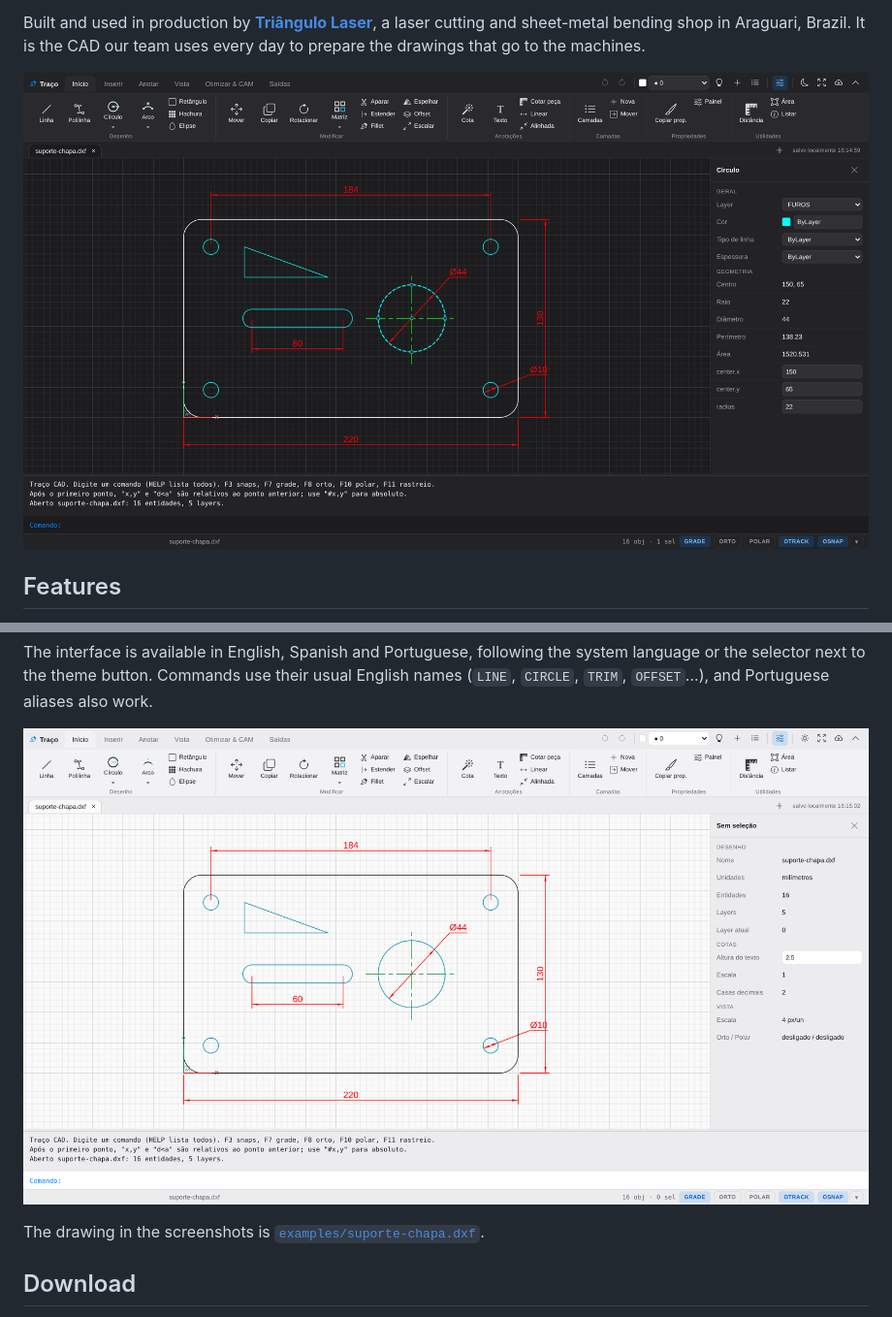
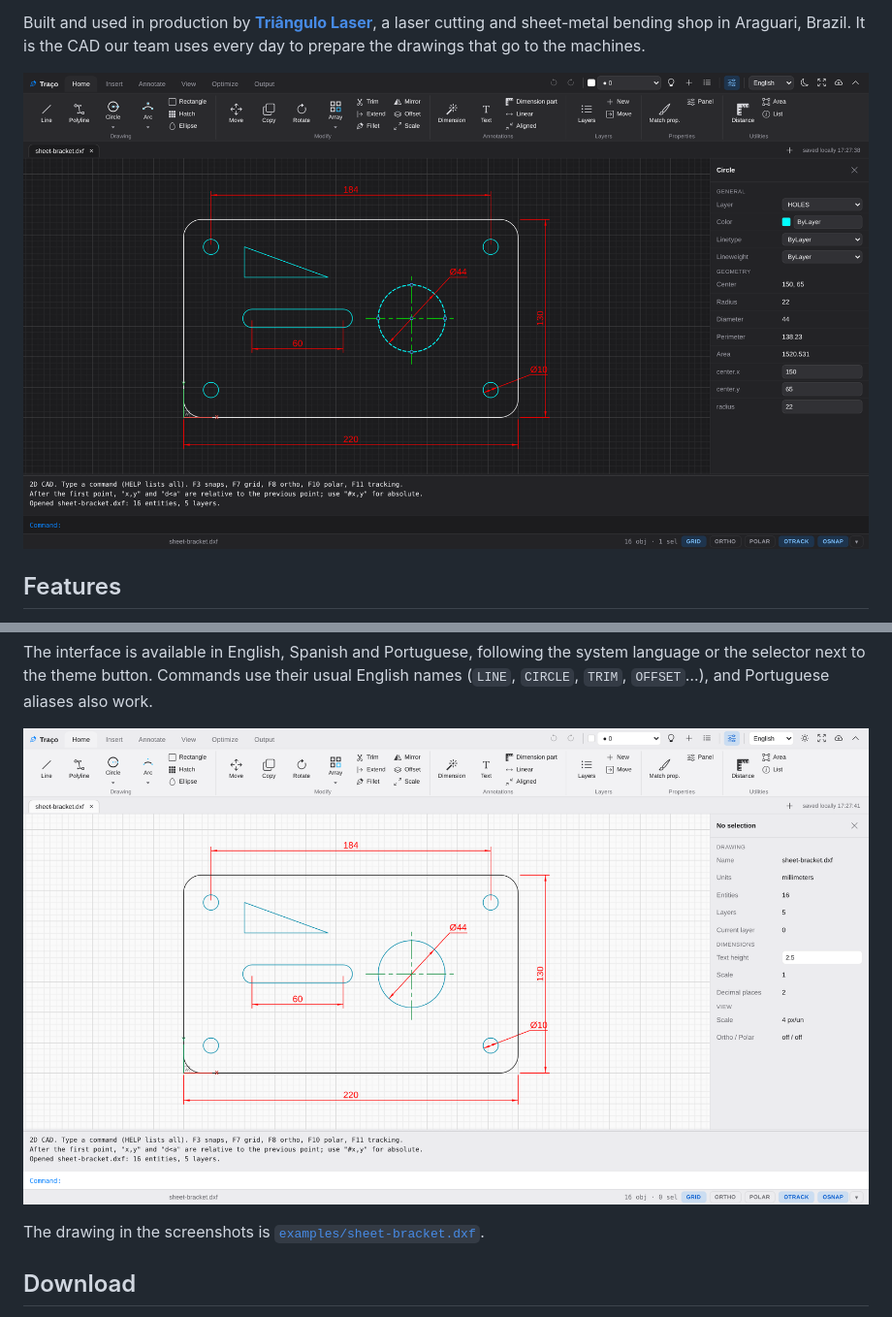
Before and after one commit to triangulolaser/traco-cad, a Markdown page: README.md, 2 parts joined by grey strips. Shown at 97% size. Drawn GitHub-style; pictures changed too: docs/images/traco-claro.png (deleted), docs/images/traco-dark.png (added), docs/images/traco-escuro.png (deleted).

Commit message:
README: English screenshots and example drawing

```diff
--- a/README.md
+++ b/README.md
@@ -10,7 +10,7 @@ Built and used in production by **[Triângulo Laser](https://trls.com.br)**, a l
 sheet-metal bending shop in Araguari, Brazil. It is the CAD our team uses every day to prepare
 the drawings that go to the machines.
 
-![Traço CAD, dark theme, with a hole selected](docs/images/traco-escuro.png)
+![Traço CAD, dark theme, with a hole selected](docs/images/traco-dark.png)
 
 ## Features
 
@@ -36,9 +36,9 @@ The interface is available in English, Spanish and Portuguese, following the sys
 or the selector next to the theme button. Commands use their usual English names (`LINE`,
 `CIRCLE`, `TRIM`, `OFFSET`…), and Portuguese aliases also work.
 
-![Traço CAD, light theme](docs/images/traco-claro.png)
+![Traço CAD, light theme](docs/images/traco-light.png)
 
-The drawing in the screenshots is [`examples/suporte-chapa.dxf`](examples/suporte-chapa.dxf).
+The drawing in the screenshots is [`examples/sheet-bracket.dxf`](examples/sheet-bracket.dxf).
 
 ## Download
 
```
Also changed, not shown: 2 other files.
